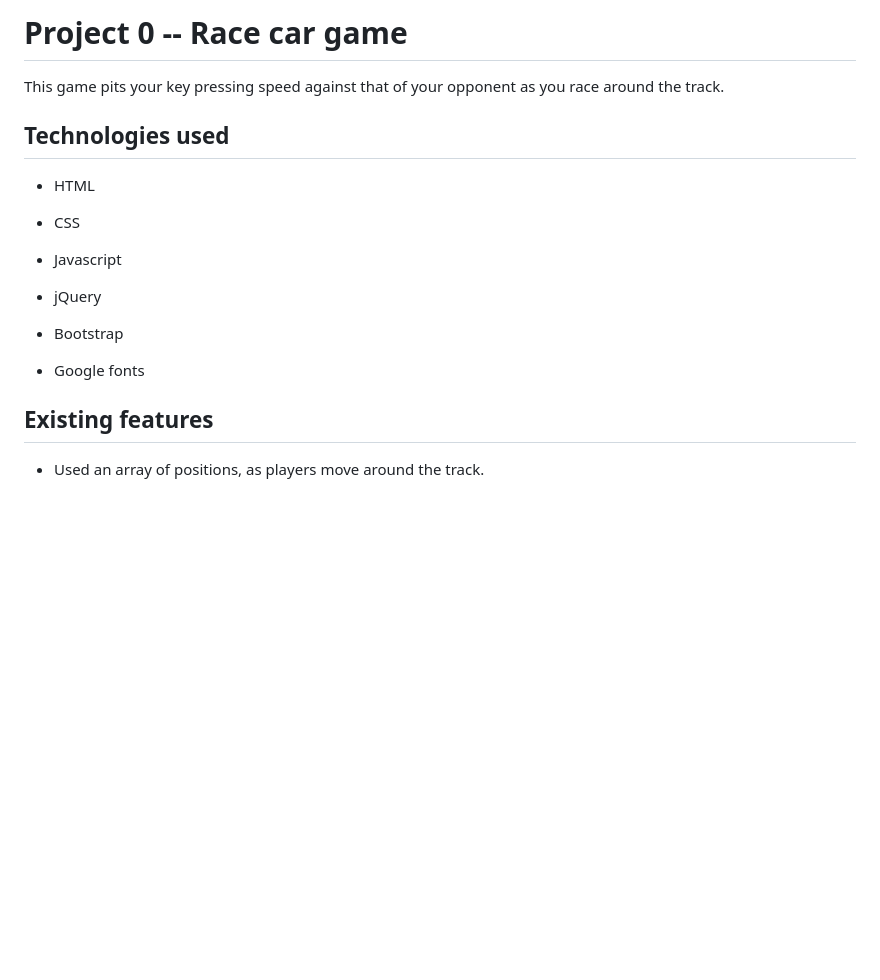
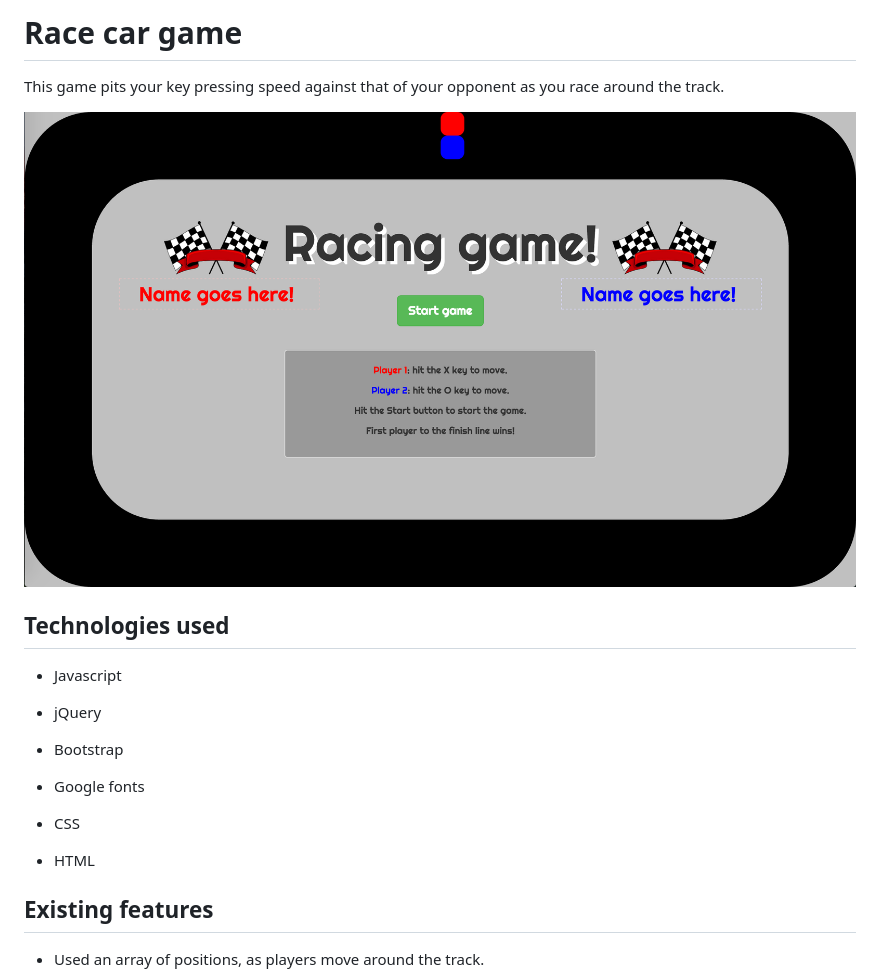
Before and after one commit to vframbach/project-00, a Markdown page: README.md, the part around the change. GitHub-like rendering; pictures changed too: screenshot.png (added); blank space fills up the shorter version.

Commit message:
added screenshot to readme

```diff
--- a/README.md
+++ b/README.md
@@ -1,13 +1,9 @@
-# Project 0 -- Race car game
+# Race car game
 
 This game pits your key pressing speed against that of your opponent as you race around the track.
 
-
+![](screenshot.png)
 ## Technologies used
-
-* HTML
-
-* CSS
 
 * Javascript
 
@@ -16,6 +12,10 @@ This game pits your key pressing speed against that of your opponent as you race
 * Bootstrap
 
 * Google fonts
+
+* CSS
+
+* HTML
 
 
 ## Existing features
```
